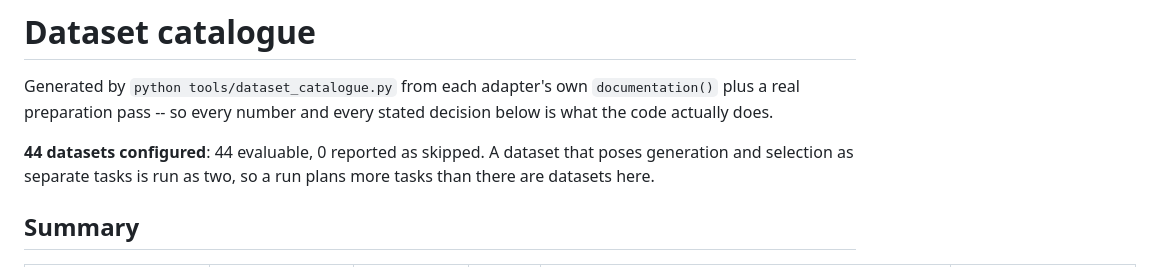
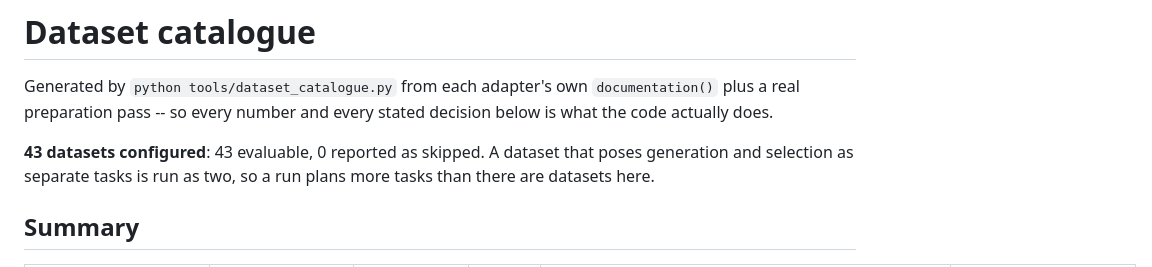
Before and after one commit to mnsalimi/AbductionBench, a Markdown page: docs/datasets.md, the part around the change. Drawn GitHub-style.

```diff
--- a/docs/datasets.md
+++ b/docs/datasets.md
@@ -2,7 +2,7 @@
 
 Generated by `python tools/dataset_catalogue.py` from each adapter's own `documentation()` plus a real preparation pass -- so every number and every stated decision below is what the code actually does.
 
-**44 datasets configured**: 44 evaluable, 0 reported as skipped. A dataset that poses generation and selection as separate tasks is run as two, so a run plans more tasks than there are datasets here.
+**43 datasets configured**: 43 evaluable, 0 reported as skipped. A dataset that poses generation and selection as separate tasks is run as two, so a run plans more tasks than there are datasets here.
 
 ## Summary
 
```
Also changed, not shown: README.md (+8 -3 lines).
